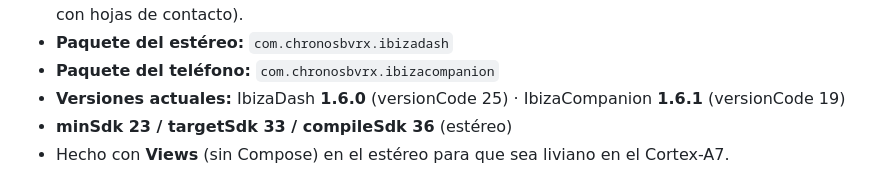
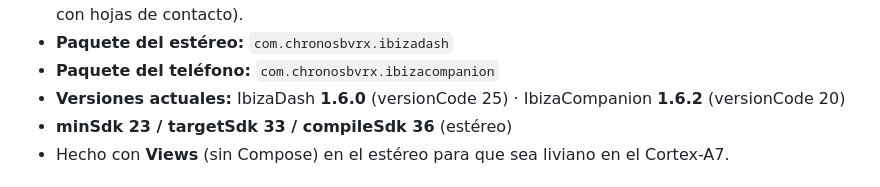
Before and after one commit to ChronosBVRX/IbizaDash, a Markdown page: README.md, the part around the change. Drawn GitHub-style.

```diff
--- a/README.md
+++ b/README.md
@@ -12,7 +12,7 @@ Launcher/dashboard estilo Tesla para el **SEAT Ibiza 6J 2010, 2.0 Style 4 puerta
   (capturas reales del estéreo y del teléfono, con hojas de contacto).
 - **Paquete del estéreo:** `com.chronosbvrx.ibizadash`
 - **Paquete del teléfono:** `com.chronosbvrx.ibizacompanion`
-- **Versiones actuales:** IbizaDash **1.6.0** (versionCode 25) · IbizaCompanion **1.6.1** (versionCode 19)
+- **Versiones actuales:** IbizaDash **1.6.0** (versionCode 25) · IbizaCompanion **1.6.2** (versionCode 20)
 - **minSdk 23 / targetSdk 33 / compileSdk 36** (estéreo)
 - Hecho con **Views** (sin Compose) en el estéreo para que sea liviano en el Cortex-A7.
 
```
Also changed, not shown: docs/screenshots/GALLERY.md (+1 -1 lines), docs/screenshots/README.md (+1 -1 lines), docs/screenshots/contact-sheet-phone.png, 6 other files.
